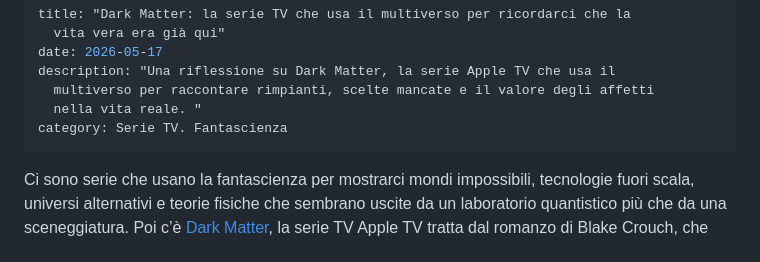
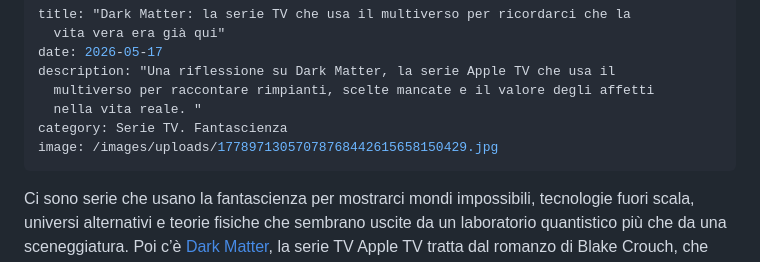
Before and after one commit to Lucaskane94-jpg/gemme, a Markdown page: posts/2026-05-17-dark-matter-la-serie-tv-che-usa-il-multiverso-per-ricordarci-che-la-vita-vera-era-gia-qui.md, the part around the change. Rendered like a GitHub page.

Commit message:
Update posts/2026-05-17-dark-matter-la-serie-tv-che-usa-il-multiverso-per-ricordarci-che-la-vita-vera-era-gia-qui.md (via Pages CMS)

```diff
--- a/posts/2026-05-17-dark-matter-la-serie-tv-che-usa-il-multiverso-per-ricordarci-che-la-vita-vera-era-gia-qui.md
+++ b/posts/2026-05-17-dark-matter-la-serie-tv-che-usa-il-multiverso-per-ricordarci-che-la-vita-vera-era-gia-qui.md
@@ -6,6 +6,7 @@ description: "Una riflessione su Dark Matter, la serie Apple TV che usa il
   multiverso per raccontare rimpianti, scelte mancate e il valore degli affetti
   nella vita reale. "
 category: Serie TV. Fantascienza
+image: /images/uploads/17789713057078768442615658150429.jpg
 ---
 Ci sono serie che usano la fantascienza per mostrarci mondi impossibili, tecnologie fuori scala, universi alternativi e teorie fisiche che sembrano uscite da un laboratorio quantistico più che da una sceneggiatura. Poi c’è [Dark Matter](https://it.wikipedia.org/wiki/Dark_Matter_(serie_televisiva_2024)), la serie TV Apple TV tratta dal romanzo di Blake Crouch, che parte esattamente da lì, dal multiverso, dalle vite non vissute, dalle scelte mancate, dalle porte che si aprono su versioni alternative di noi stessi, ma arriva in un punto molto più semplice, molto più umano e molto più doloroso: alla fine non conta quante vite avremmo potuto vivere, conta se siamo stati davvero presenti in quella che avevamo.
 
```
